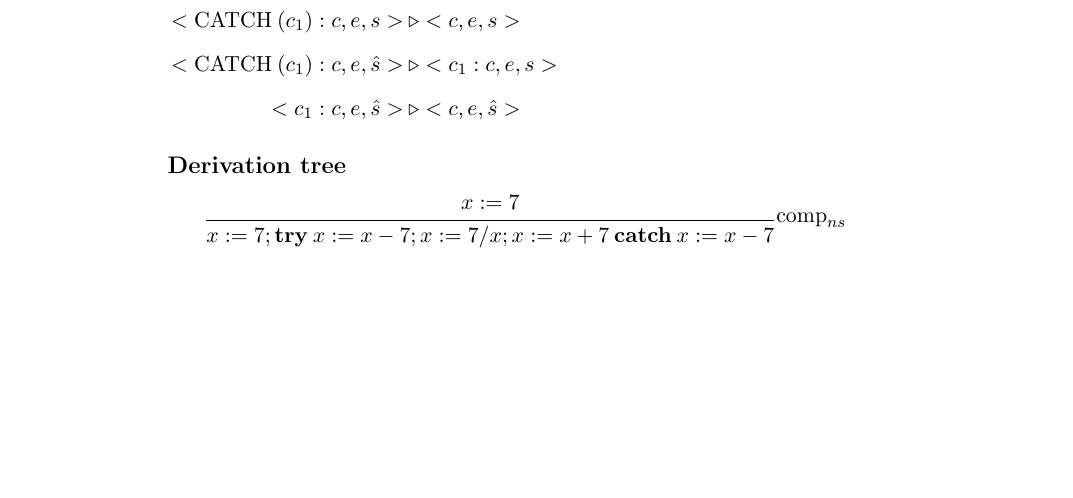
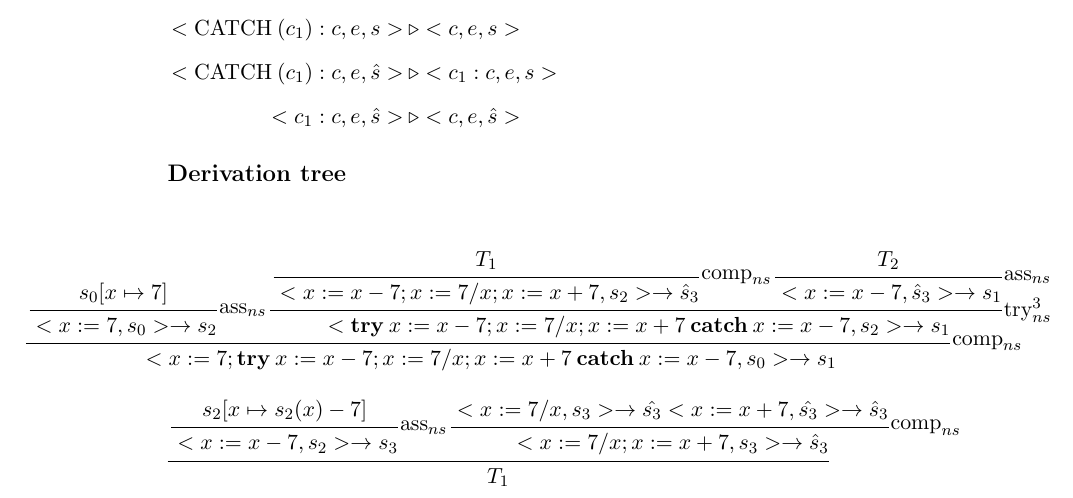
Before and after one commit to edvbld/wham, a LaTeX document (report.tex): part of page 3 of 3, cut so that both start at the same text, the shorter picture padded with empty space. Compiled offline with pdfLaTeX.

Commit message:
almost done with derivation tree

```diff
--- a/report.tex
+++ b/report.tex
@@ -87,9 +98,28 @@ The following new rules have been added to the various semantics:
 \endgroup
 
 \subsection*{Derivation tree}
+\begin{changemargin}{-2.5cm}{\rightmargin}
 \[
-\trfrac[\(\text{comp}_{ns}\)]{x := 7}{x := 7; \textbf{try}\: x := x - 7;
-x := 7 / x; x := x + 7 \: \textbf{catch}\: x := x - 7}
+\trfrac[\(\text{comp}_{ns}\)]{
+\trfrac[\(\text{ass}_{ns}\)]{s_0[x \mapsto 7]}{<x := 7, s_0> \rightarrow s_2}
+\trfrac[\(\text{try}^3_{ns}\)]{
+\trfrac[\(\text{comp}_{ns}\)]{T_1}
+{<x := x - 7; x := 7 / x; x := x + 7, s_2> \rightarrow \hat{s}_3}
+\trfrac[\(\text{ass}_{ns}\)]{T_2}
+{<x := x - 7, \hat{s}_3> \rightarrow s_1}}
+{<\textbf{try}\: x := x - 7; x := 7 / x; x := x + 7 \: \textbf{catch}\:
+x := x - 7, s_2> \rightarrow s_1}}
+{<x := 7; \textbf{try}\: x := x - 7; x := 7 / x; x := x + 7 \: \textbf{catch}\:
+x := x - 7, s_0> \rightarrow s_1}
 \]
-
+\end{changemargin}
+\[
+\trfrac[]{
+\trfrac[\(\text{ass}_{ns}\)]{s_2[x \mapsto s_2(x) - 7]}
+{<x := x - 7, s_2> \rightarrow s_3}
+\trfrac[\(\text{comp}_{ns}\)]{
+<x := 7/x, s_3> \rightarrow \hat{s_3} <x := x + 7, \hat{s_3}> \rightarrow \hat{s}_3}
+{<x := 7 / x; x := x + 7, s_3> \rightarrow \hat{s}_3}
+}{T_1}
+\]
 \end{document}
```
Also changed, not shown: report.tex (11 more changed lines).
